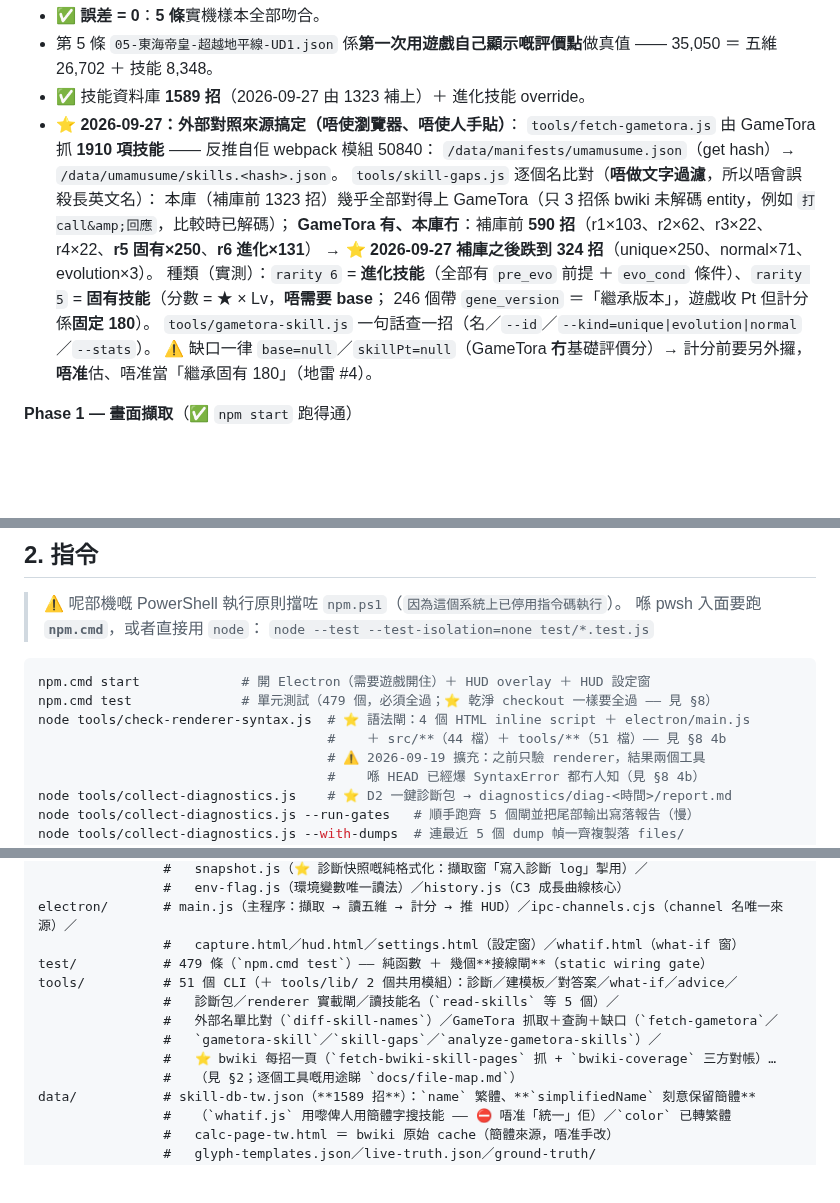
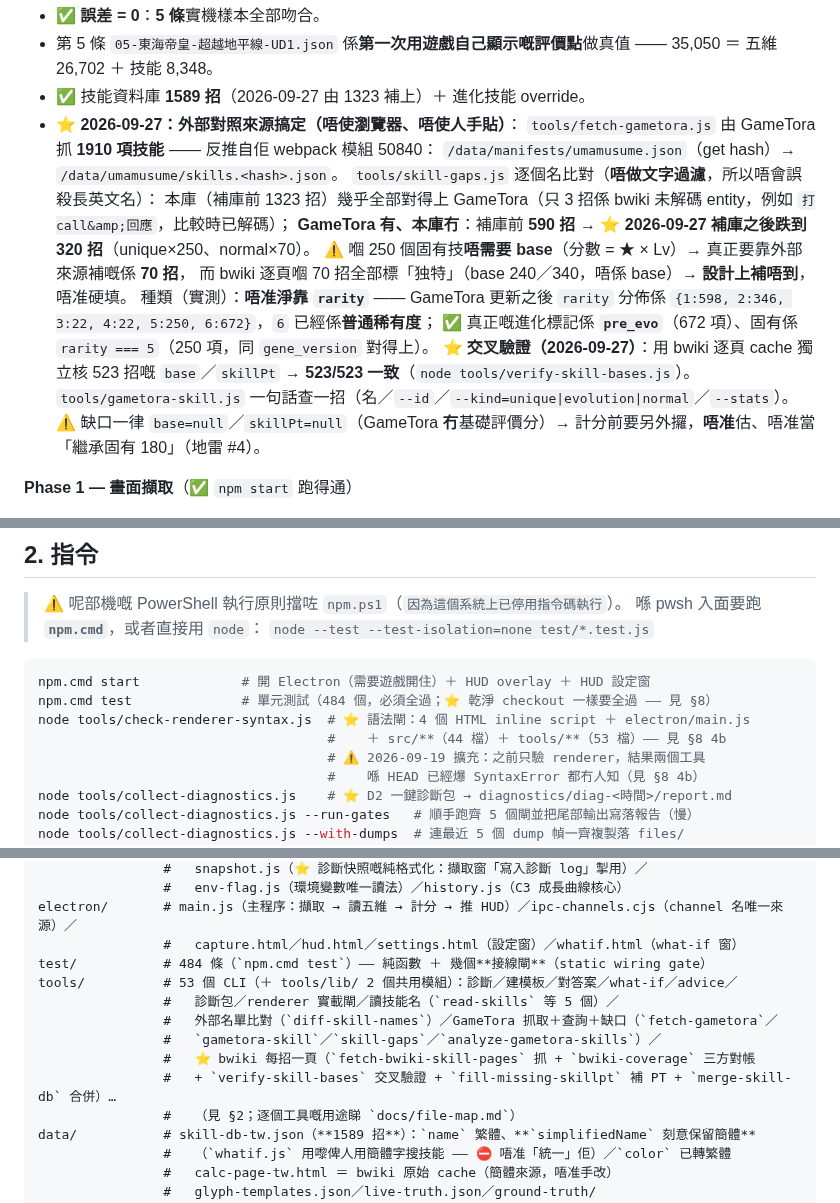
Before and after one commit to DonutCanEat/umapyoi-score-realtime-calculator, a Markdown page: AGENTS.md, 3 parts joined by grey strips. GitHub-like rendering; blank space fills up the shorter version.

Commit message:
docs(skills): 記低缺口 320／交叉驗證 523-523／rarity 6 唔再係進化
· AGENTS.md：缺口數字、種類判斷（pre_evo 才係進化）、交叉驗證結果
· docs/backlog.md：C9 更新（仲有 250 固有唔需要 base、70 一般技設計上補唔到）
· 測試 484、src 44 檔、tools 53 檔

````diff
--- a/AGENTS.md
+++ b/AGENTS.md
@@ -128,10 +128,15 @@ scope 用：`vision`（影像）／`score`（計分核心）／`skills`／`elect
   `/data/manifests/umamusume.json`（get hash）→ `/data/umamusume/skills.<hash>.json`。
   `tools/skill-gaps.js` 逐個名比對（**唔做文字過濾**，所以唔會誤殺長英文名）：
   本庫（補庫前 1323 招）幾乎全部對得上 GameTora（只 3 招係 bwiki 未解碼 entity，例如 `打call&amp;回應`，比較時已解碼）；
-  **GameTora 有、本庫冇**：補庫前 **590 招**（r1×103、r2×62、r3×22、r4×22、**r5 固有×250**、**r6 進化×131**）
-  → ⭐ **2026-09-27 補庫之後跌到 324 招**（unique×250、normal×71、evolution×3）。
-  種類（實測）：`rarity 6` = **進化技能**（全部有 `pre_evo` 前提 ＋ `evo_cond` 條件）、`rarity 5` = **固有技能**（分數 = ★ × Lv，**唔需要 base**；
-  246 個帶 `gene_version` ＝「繼承版本」，遊戲收 Pt 但計分係**固定 180**）。
+  **GameTora 有、本庫冇**：補庫前 **590 招**
+  → ⭐ **2026-09-27 補庫之後跌到 320 招**（unique×250、normal×70）。
+  ⚠️ 嗰 250 個固有技**唔需要 base**（分數 = ★ × Lv）→ 真正要靠外部來源補嘅係 **70 招**，
+  而 bwiki 逐頁嗰 70 招全部標「独特」（base 240／340，唔係 base）→ **設計上補唔到**，唔准硬填。
+  種類（實測）：**唔准淨靠 `rarity`** —— GameTora 更新之後 `rarity` 分佈係
+  `{1:598, 2:346, 3:22, 4:22, 5:250, 6:672}`，`6` 已經係**普通稀有度**；
+  ✅ 真正嘅進化標記係 **`pre_evo`**（672 項）、固有係 `rarity === 5`（250 項，同 `gene_version` 對得上）。
+  ⭐ **交叉驗證（2026-09-27）**：用 bwiki 逐頁 cache 獨立核 523 招嘅 `base`／`skillPt`
+  → **523/523 一致**（`node tools/verify-skill-bases.js`）。
   `tools/gametora-skill.js` 一句話查一招（名／`--id`／`--kind=unique|evolution|normal`／`--stats`）。
   ⚠️ 缺口一律 `base=null`／`skillPt=null`（GameTora **冇**基礎評價分）→ 計分前要另外攞，**唔准**估、唔准當「繼承固有 180」（地雷 #4）。
 
@@ -282,9 +287,9 @@ scope 用：`vision`（影像）／`score`（計分核心）／`skills`／`elect
 
 ```bash
 npm.cmd start             # 開 Electron（需要遊戲開住）＋ HUD overlay ＋ HUD 設定窗
-npm.cmd test              # 單元測試（479 個，必須全過；⭐ 乾淨 checkout 一樣要全過 —— 見 §8）
+npm.cmd test              # 單元測試（484 個，必須全過；⭐ 乾淨 checkout 一樣要全過 —— 見 §8）
 node tools/check-renderer-syntax.js  # ⭐ 語法閘：4 個 HTML inline script ＋ electron/main.js
-                                     #    ＋ src/**（44 檔）＋ tools/**（51 檔）—— 見 §8 4b
+                                     #    ＋ src/**（44 檔）＋ tools/**（53 檔）—— 見 §8 4b
                                      # ⚠️ 2026-09-19 擴充：之前只驗 renderer，結果兩個工具
                                      #    喺 HEAD 已經爆 SyntaxError 都冇人知（見 §8 4b）
 node tools/collect-diagnostics.js    # ⭐ D2 一鍵診斷包 → diagnostics/diag-<時間>/report.md
@@ -518,12 +523,13 @@ src/hud/        # layout.js（幾何＋顯示狀態）／config.js（設定檔
                 #   env-flag.js（環境變數唯一讀法）／history.js（C3 成長曲線核心）
 electron/       # main.js（主程序：擷取 → 讀五維 → 計分 → 推 HUD）／ipc-channels.cjs（channel 名唯一來源）／
                 #   capture.html／hud.html／settings.html（設定窗）／whatif.html（what-if 窗）
-test/           # 479 條（`npm.cmd test`）—— 純函數 ＋ 幾個**接線閘**（static wiring gate）
-tools/          # 51 個 CLI（＋ tools/lib/ 2 個共用模組）：診斷／建模板／對答案／what-if／advice／
+test/           # 484 條（`npm.cmd test`）—— 純函數 ＋ 幾個**接線閘**（static wiring gate）
+tools/          # 53 個 CLI（＋ tools/lib/ 2 個共用模組）：診斷／建模板／對答案／what-if／advice／
                 #   診斷包／renderer 實載閘／讀技能名（`read-skills` 等 5 個）／
                 #   外部名單比對（`diff-skill-names`）／GameTora 抓取＋查詢＋缺口（`fetch-gametora`／
                 #   `gametora-skill`／`skill-gaps`／`analyze-gametora-skills`）／
-                #   ⭐ bwiki 每招一頁（`fetch-bwiki-skill-pages` 抓 + `bwiki-coverage` 三方對帳）…
+                #   ⭐ bwiki 每招一頁（`fetch-bwiki-skill-pages` 抓 + `bwiki-coverage` 三方對帳
+                #   + `verify-skill-bases` 交叉驗證 + `fill-missing-skillpt` 補 PT + `merge-skill-db` 合併）…
                 #   （見 §2；逐個工具嘅用途睇 `docs/file-map.md`）
 data/           # skill-db-tw.json（**1589 招**）：`name` 繁體、**`simplifiedName` 刻意保留簡體**
                 #   （`whatif.js` 用嚟俾人用簡體字搜技能 —— ⛔ 唔准「統一」佢）／`color` 已轉繁體
````
Also changed, not shown: other parts of AGENTS.md (+3 -3 lines).
